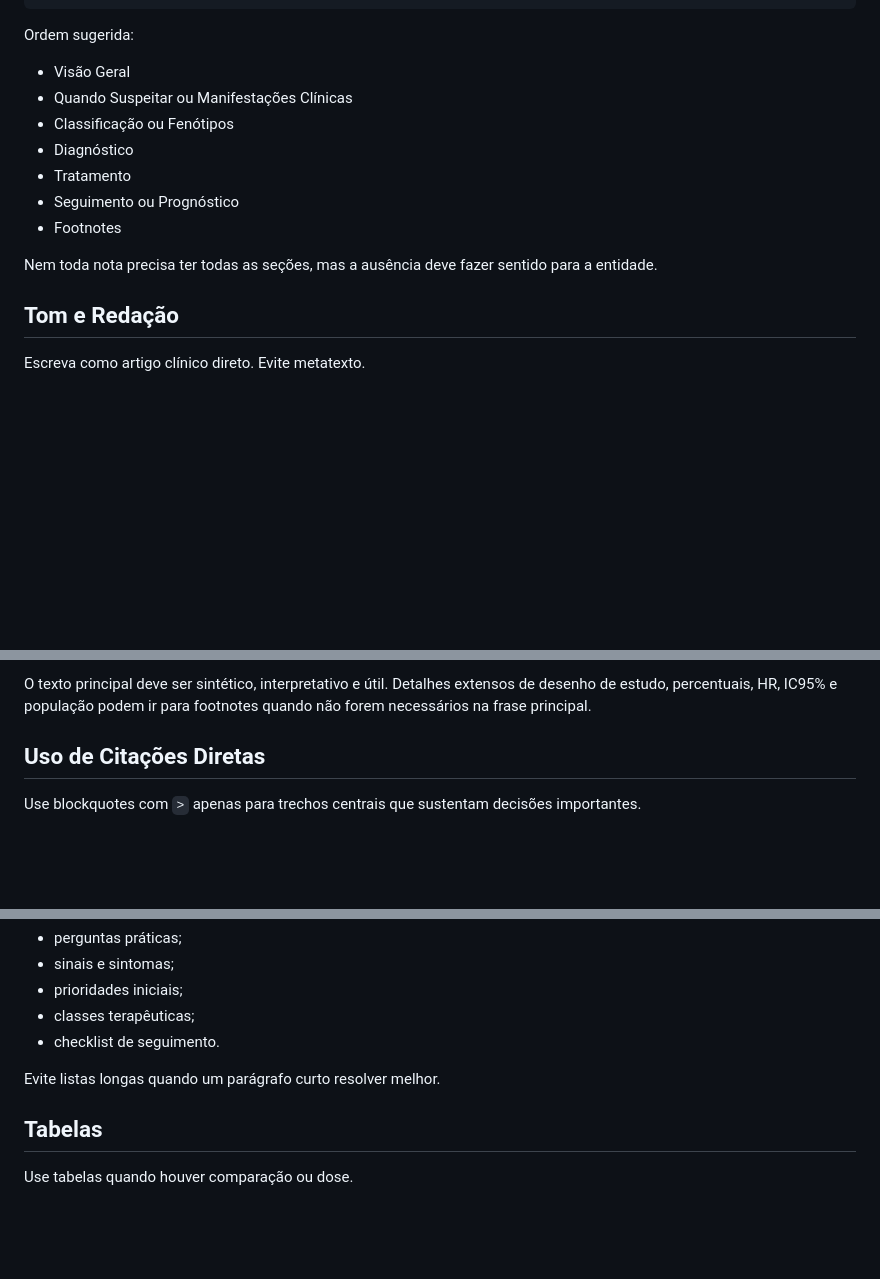
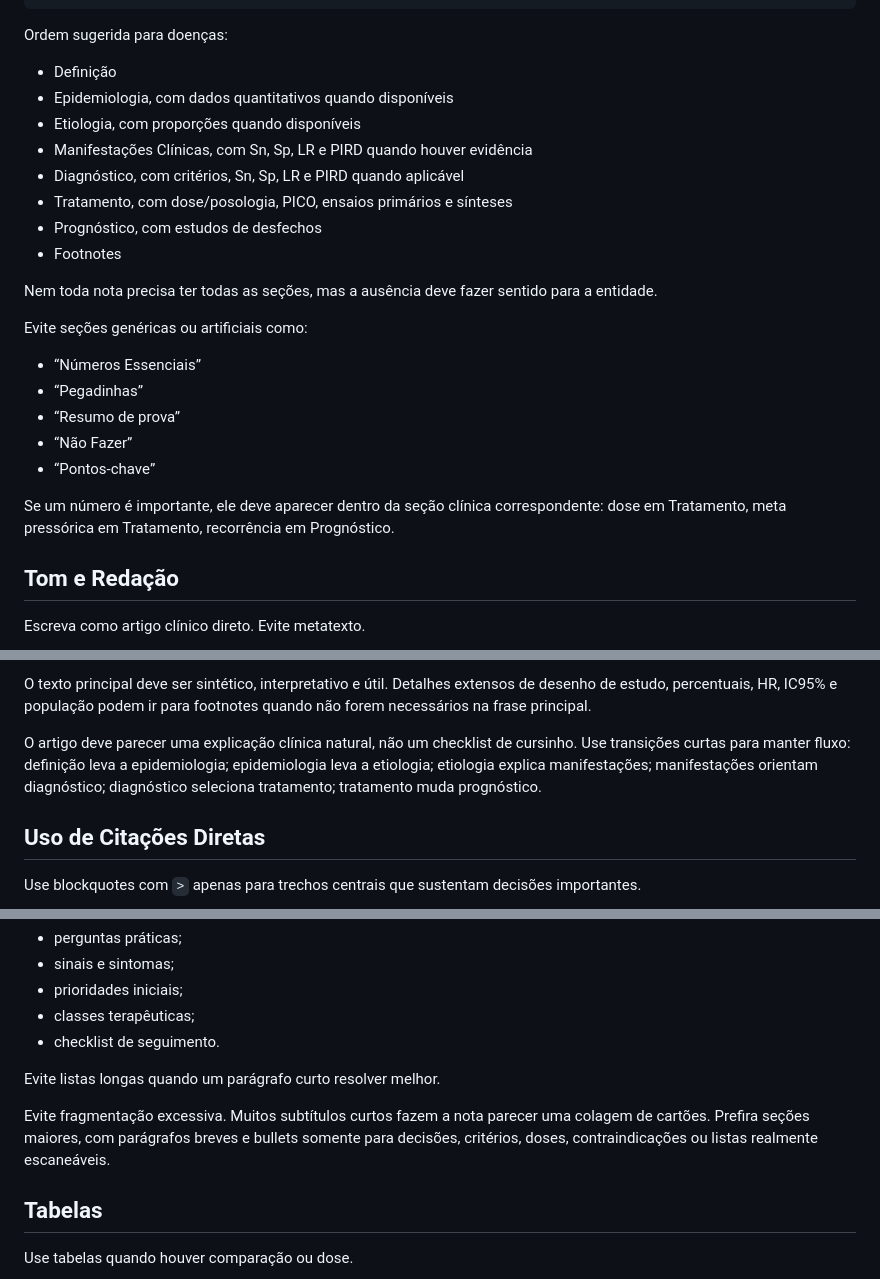
Before and after one commit to mathbsouza/Clinical-Notes, a Markdown page: WRITING_GUIDE.md, 3 parts joined by grey strips. Rendered like a GitHub page; blank space fills up the shorter version.

````diff
--- a/WRITING_GUIDE.md
+++ b/WRITING_GUIDE.md
@@ -21,17 +21,28 @@ tags: tag1, tag2
 ---
 ```
 
-Ordem sugerida:
+Ordem sugerida para doenças:
 
-- Visão Geral
-- Quando Suspeitar ou Manifestações Clínicas
-- Classificação ou Fenótipos
-- Diagnóstico
-- Tratamento
-- Seguimento ou Prognóstico
+- Definição
+- Epidemiologia, com dados quantitativos quando disponíveis
+- Etiologia, com proporções quando disponíveis
+- Manifestações Clínicas, com Sn, Sp, LR e PIRD quando houver evidência
+- Diagnóstico, com critérios, Sn, Sp, LR e PIRD quando aplicável
+- Tratamento, com dose/posologia, PICO, ensaios primários e sínteses
+- Prognóstico, com estudos de desfechos
 - Footnotes
 
 Nem toda nota precisa ter todas as seções, mas a ausência deve fazer sentido para a entidade.
+
+Evite seções genéricas ou artificiais como:
+
+- “Números Essenciais”
+- “Pegadinhas”
+- “Resumo de prova”
+- “Não Fazer”
+- “Pontos-chave”
+
+Se um número é importante, ele deve aparecer dentro da seção clínica correspondente: dose em Tratamento, meta pressórica em Tratamento, recorrência em Prognóstico.
 
 ## Tom e Redação
 
@@ -54,6 +65,8 @@ Preferir:
 - “O maior ganho ocorre quando...”
 
 O texto principal deve ser sintético, interpretativo e útil. Detalhes extensos de desenho de estudo, percentuais, HR, IC95% e população podem ir para footnotes quando não forem necessários na frase principal.
+
+O artigo deve parecer uma explicação clínica natural, não um checklist de cursinho. Use transições curtas para manter fluxo: definição leva a epidemiologia; epidemiologia leva a etiologia; etiologia explica manifestações; manifestações orientam diagnóstico; diagnóstico seleciona tratamento; tratamento muda prognóstico.
 
 ## Uso de Citações Diretas
 
@@ -221,6 +234,8 @@ Bom uso:
 
 Evite listas longas quando um parágrafo curto resolver melhor.
 
+Evite fragmentação excessiva. Muitos subtítulos curtos fazem a nota parecer uma colagem de cartões. Prefira seções maiores, com parágrafos breves e bullets somente para decisões, critérios, doses, contraindicações ou listas realmente escaneáveis.
+
 ## Tabelas
 
 Use tabelas quando houver comparação ou dose.
````
Also changed, not shown: 1 other file.
